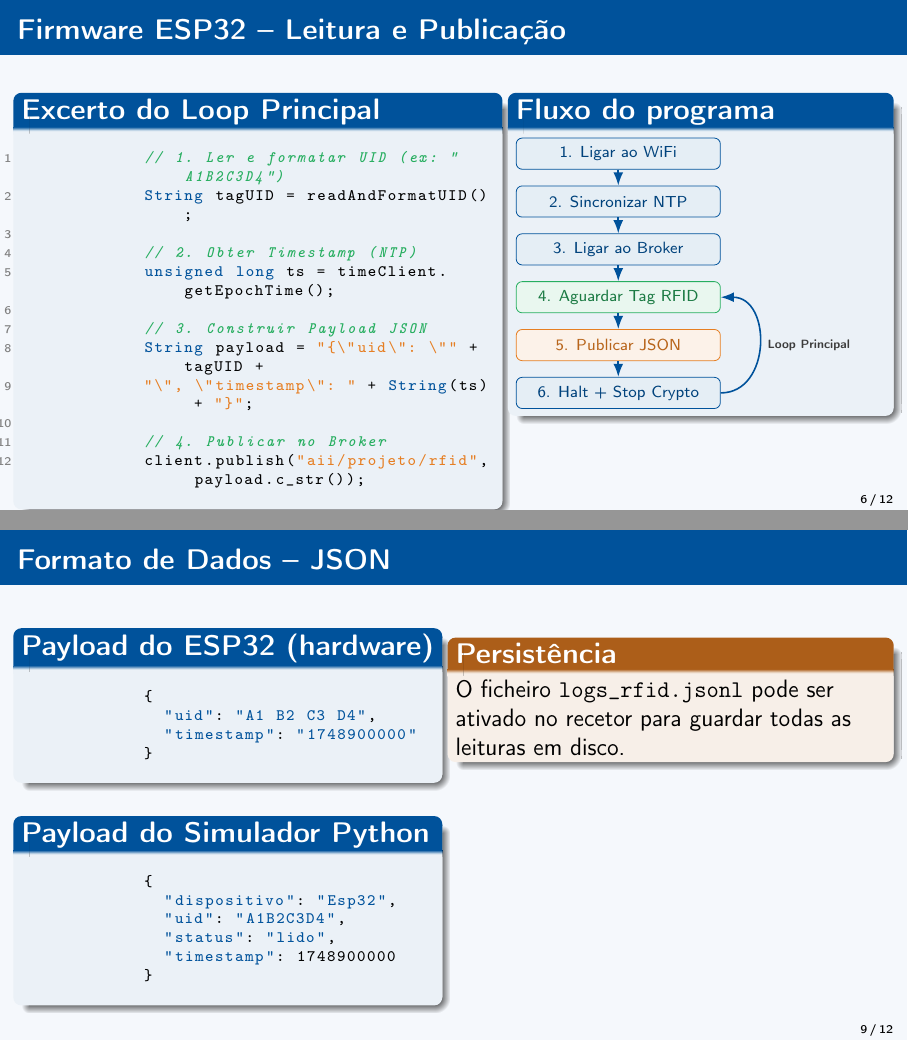
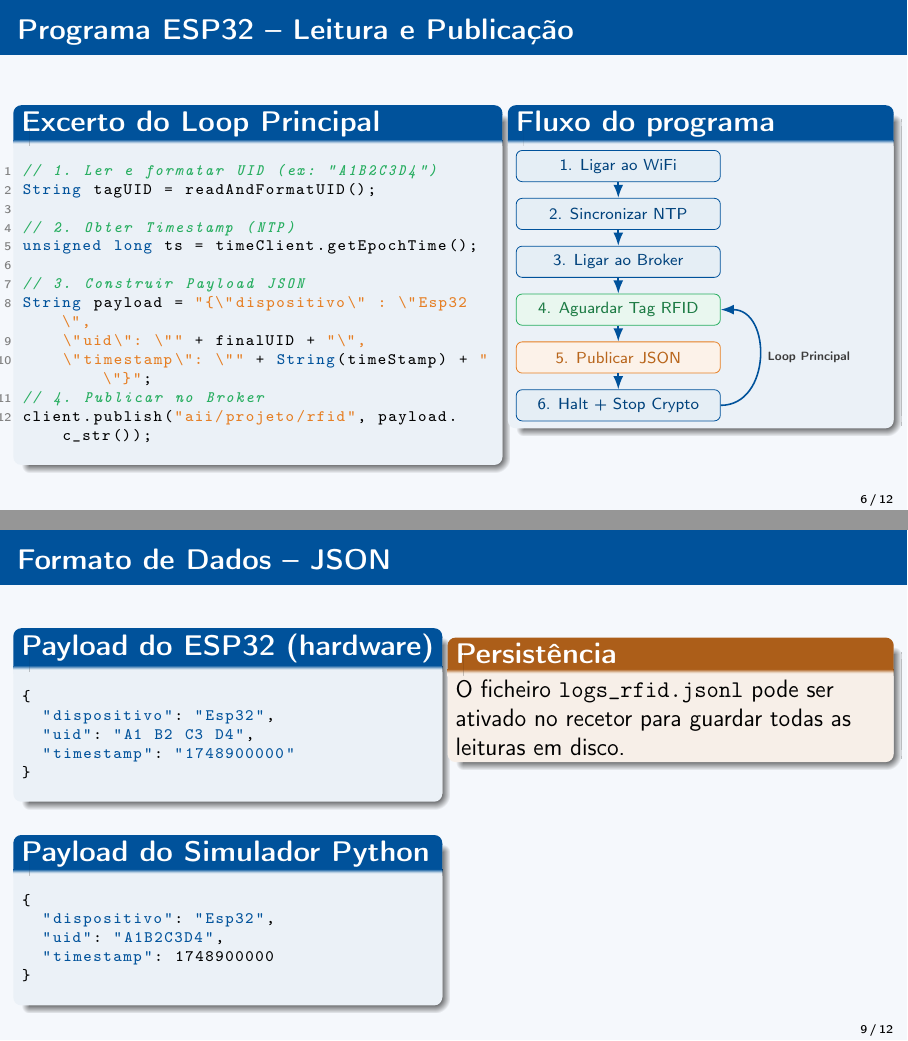
Before and after one commit to t01mas/AII_Projeto, LaTeX slides (apresentacao/main.tex): pages 6 and 9 of 12, joined at a grey line. Compiled offline with pdfLaTeX.

Commit message:
fix: Correção do codigo LaTeX na parte final e correção aos erros do codigo

```diff
--- a/apresentacao/main.tex
+++ b/apresentacao/main.tex
@@ -242,9 +244,9 @@
   \end{frame}
 
   %──────────────────────────────────────────────────────────────────────────────
-  \section{Firmware ESP32}
+  \section{Programa ESP32}
   %──────────────────────────────────────────────────────────────────────────────
-  \begin{frame}[fragile]{Firmware ESP32 -- Leitura e Publica\c{c}\~{a}o}
+  \begin{frame}[fragile]{Programa ESP32 -- Leitura e Publica\c{c}\~{a}o}
     \begin{columns}[T]
       \begin{column}{0.55\textwidth}
         \begin{block}{Excerto do Loop Principal}
@@ -256,9 +258,9 @@
 unsigned long ts = timeClient.getEpochTime();
 
 // 3. Construir Payload JSON
-            String payload = "{\"uid\": \"" + tagUID +
-            "\", \"timestamp\": " + String(ts) + "}";
-
+String payload = "{\"dispositivo\" : \"Esp32\",
+    \"uid\": \"" + finalUID + "\",
+    \"timestamp\": \"" + String(timeStamp) + "\"}";
 // 4. Publicar no Broker
 client.publish("aii/projeto/rfid", payload.c_str());
           \end{lstlisting}
@@ -395,6 +399,7 @@
         \begin{block}{Payload do ESP32 (hardware)}
           \begin{lstlisting}[style=json]
 {
+  "dispositivo": "Esp32",
   "uid": "A1 B2 C3 D4",
   "timestamp": "1748900000"
 }
@@ -406,7 +411,6 @@
 {
   "dispositivo": "Esp32",
   "uid": "A1B2C3D4",
-              "status": "lido",
   "timestamp": 1748900000
 }
           \end{lstlisting}
```
Also changed, not shown: apresentacao/main.pdf (deleted), apresentacao/main.tex (17 more changed lines), 4 other files. Lines whose indentation alone changed are shown as unchanged.
